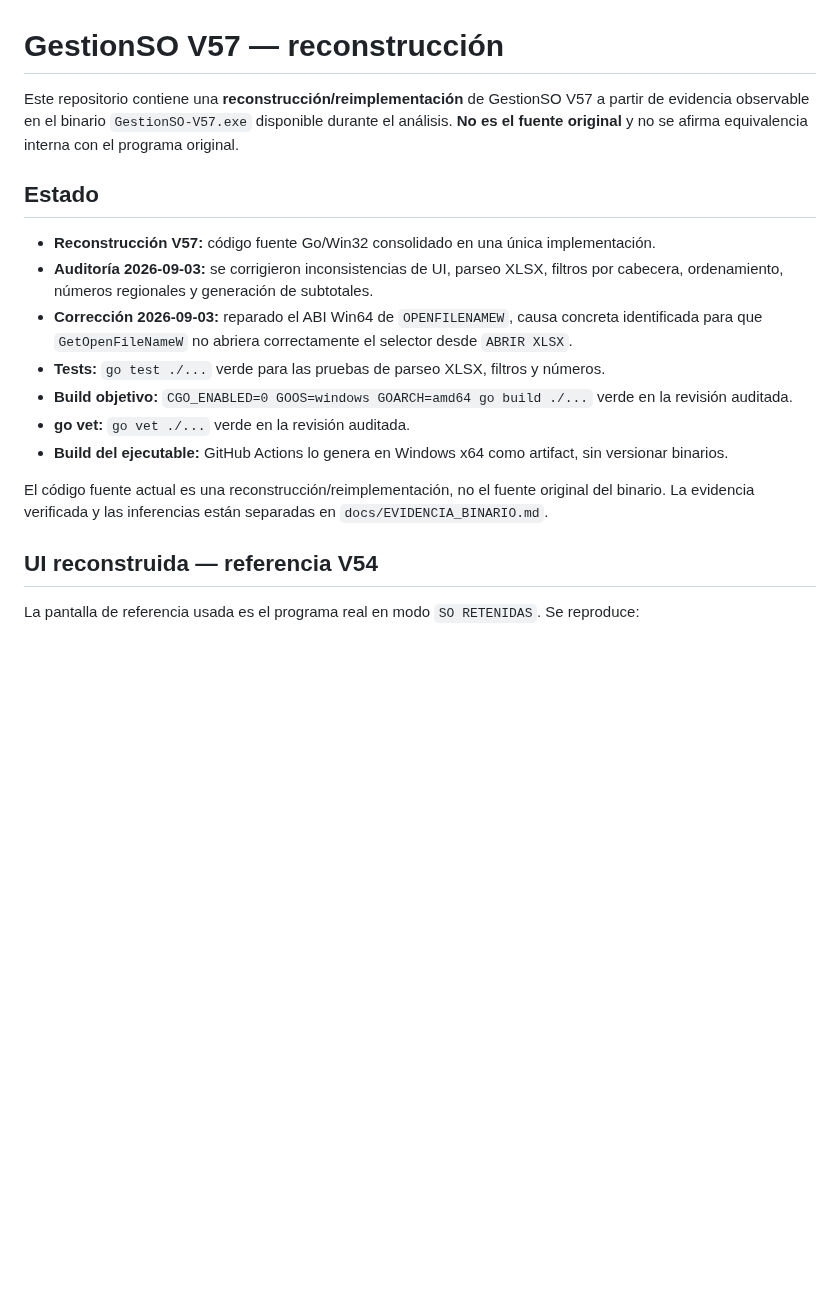
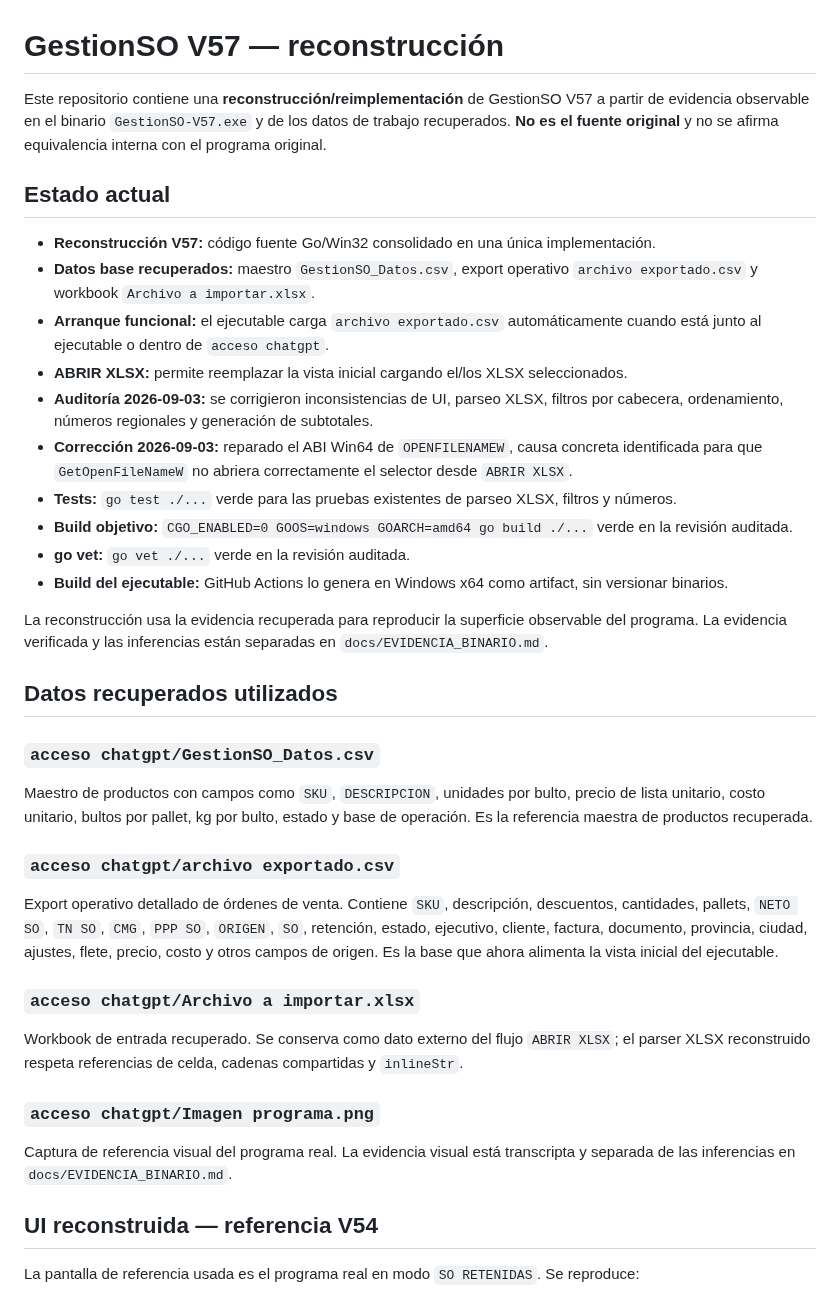
Before and after one commit to fernandezmarcosm-jpg/EXE, a Markdown page: README.md, the part around one of its changes. Drawn GitHub-style; blank space fills up the shorter version.

```diff
--- a/README.md
+++ b/README.md
@@ -1,18 +1,39 @@
 # GestionSO V57 — reconstrucción
 
-Este repositorio contiene una **reconstrucción/reimplementación** de GestionSO V57 a partir de evidencia observable en el binario `GestionSO-V57.exe` disponible durante el análisis. **No es el fuente original** y no se afirma equivalencia interna con el programa original.
+Este repositorio contiene una **reconstrucción/reimplementación** de GestionSO V57 a partir de evidencia observable en el binario `GestionSO-V57.exe` y de los datos de trabajo recuperados. **No es el fuente original** y no se afirma equivalencia interna con el programa original.
 
-## Estado
+## Estado actual
 
 - **Reconstrucción V57:** código fuente Go/Win32 consolidado en una única implementación.
+- **Datos base recuperados:** maestro `GestionSO_Datos.csv`, export operativo `archivo exportado.csv` y workbook `Archivo a importar.xlsx`.
+- **Arranque funcional:** el ejecutable carga `archivo exportado.csv` automáticamente cuando está junto al ejecutable o dentro de `acceso chatgpt`.
+- **ABRIR XLSX:** permite reemplazar la vista inicial cargando el/los XLSX seleccionados.
 - **Auditoría 2026-09-03:** se corrigieron inconsistencias de UI, parseo XLSX, filtros por cabecera, ordenamiento, números regionales y generación de subtotales.
 - **Corrección 2026-09-03:** reparado el ABI Win64 de `OPENFILENAMEW`, causa concreta identificada para que `GetOpenFileNameW` no abriera correctamente el selector desde `ABRIR XLSX`.
-- **Tests:** `go test ./...` verde para las pruebas de parseo XLSX, filtros y números.
+- **Tests:** `go test ./...` verde para las pruebas existentes de parseo XLSX, filtros y números.
 - **Build objetivo:** `CGO_ENABLED=0 GOOS=windows GOARCH=amd64 go build ./...` verde en la revisión auditada.
 - **go vet:** `go vet ./...` verde en la revisión auditada.
 - **Build del ejecutable:** GitHub Actions lo genera en Windows x64 como artifact, sin versionar binarios.
 
-El código fuente actual es una reconstrucción/reimplementación, no el fuente original del binario. La evidencia verificada y las inferencias están separadas en `docs/EVIDENCIA_BINARIO.md`.
+La reconstrucción usa la evidencia recuperada para reproducir la superficie observable del programa. La evidencia verificada y las inferencias están separadas en `docs/EVIDENCIA_BINARIO.md`.
+
+## Datos recuperados utilizados
+
+### `acceso chatgpt/GestionSO_Datos.csv`
+
+Maestro de productos con campos como `SKU`, `DESCRIPCION`, unidades por bulto, precio de lista unitario, costo unitario, bultos por pallet, kg por bulto, estado y base de operación. Es la referencia maestra de productos recuperada.
+
+### `acceso chatgpt/archivo exportado.csv`
+
+Export operativo detallado de órdenes de venta. Contiene `SKU`, descripción, descuentos, cantidades, pallets, `NETO SO`, `TN SO`, `CMG`, `PPP SO`, `ORIGEN`, `SO`, retención, estado, ejecutivo, cliente, factura, documento, provincia, ciudad, ajustes, flete, precio, costo y otros campos de origen. Es la base que ahora alimenta la vista inicial del ejecutable.
+
+### `acceso chatgpt/Archivo a importar.xlsx`
+
+Workbook de entrada recuperado. Se conserva como dato externo del flujo `ABRIR XLSX`; el parser XLSX reconstruido respeta referencias de celda, cadenas compartidas y `inlineStr`.
+
+### `acceso chatgpt/Imagen programa.png`
+
+Captura de referencia visual del programa real. La evidencia visual está transcripta y separada de las inferencias en `docs/EVIDENCIA_BINARIO.md`.
 
 ## UI reconstruida — referencia V54
 
```
Also changed, not shown: other parts of README.md (+18 -12 lines).
